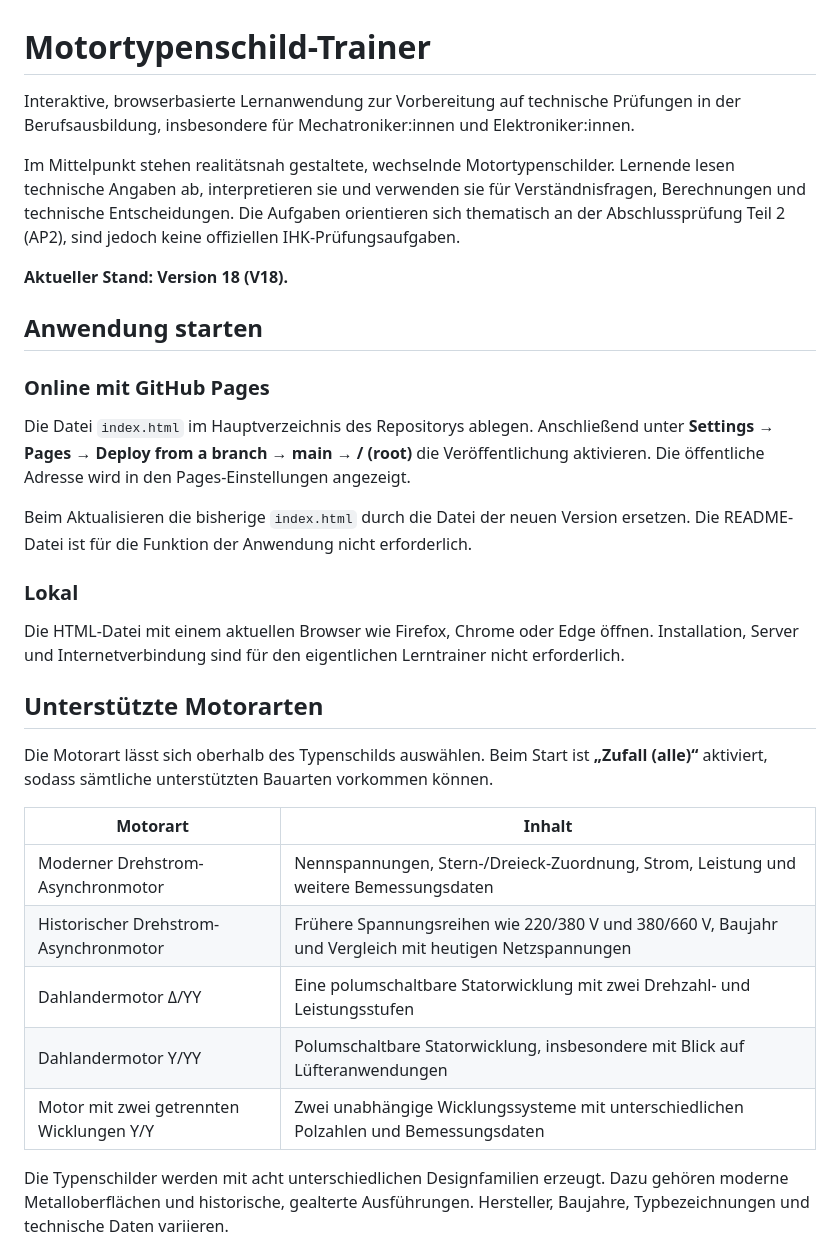
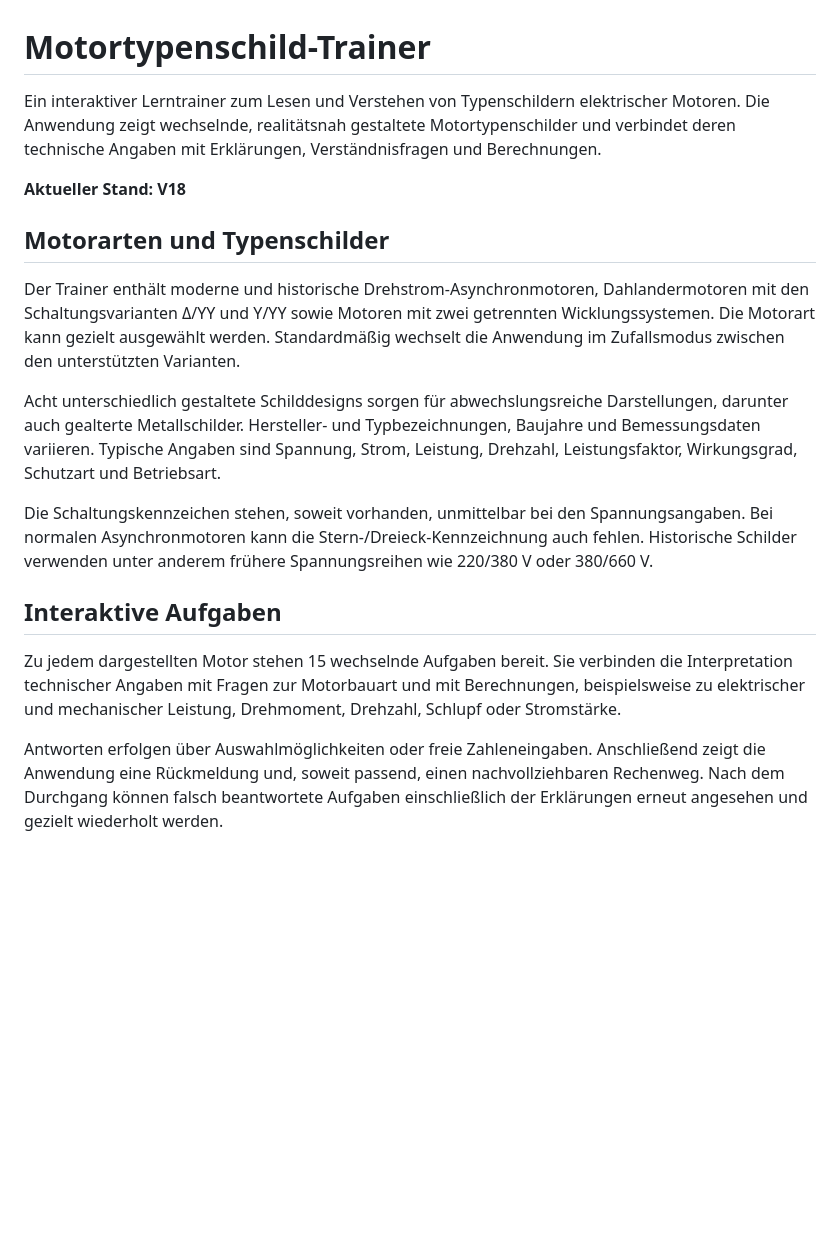
Before and after one commit to thomas-rea/Typenschild, a Markdown page: README.md, the part around one of its changes. GitHub-like rendering; blank space fills up the shorter version.

```diff
--- a/README.md
+++ b/README.md
@@ -1,34 +1,20 @@
 # Motortypenschild-Trainer
 
-Interaktive, browserbasierte Lernanwendung zur Vorbereitung auf technische Prüfungen in der Berufsausbildung, insbesondere für Mechatroniker:innen und Elektroniker:innen.
+Ein interaktiver Lerntrainer zum Lesen und Verstehen von Typenschildern elektrischer Motoren. Die Anwendung zeigt wechselnde, realitätsnah gestaltete Motortypenschilder und verbindet deren technische Angaben mit Erklärungen, Verständnisfragen und Berechnungen.
 
-Im Mittelpunkt stehen realitätsnah gestaltete, wechselnde Motortypenschilder. Lernende lesen technische Angaben ab, interpretieren sie und verwenden sie für Verständnisfragen, Berechnungen und technische Entscheidungen. Die Aufgaben orientieren sich thematisch an der Abschlussprüfung Teil 2 (AP2), sind jedoch keine offiziellen IHK-Prüfungsaufgaben.
+**Aktueller Stand: V18**
 
-**Aktueller Stand: Version 18 (V18).**
+## Motorarten und Typenschilder
 
-## Anwendung starten
+Der Trainer enthält moderne und historische Drehstrom-Asynchronmotoren, Dahlandermotoren mit den Schaltungsvarianten Δ/YY und Y/YY sowie Motoren mit zwei getrennten Wicklungssystemen. Die Motorart kann gezielt ausgewählt werden. Standardmäßig wechselt die Anwendung im Zufallsmodus zwischen den unterstützten Varianten.
 
-### Online mit GitHub Pages
+Acht unterschiedlich gestaltete Schilddesigns sorgen für abwechslungsreiche Darstellungen, darunter auch gealterte Metallschilder. Hersteller- und Typbezeichnungen, Baujahre und Bemessungsdaten variieren. Typische Angaben sind Spannung, Strom, Leistung, Drehzahl, Leistungsfaktor, Wirkungsgrad, Schutzart und Betriebsart.
 
-Die Datei `index.html` im Hauptverzeichnis des Repositorys ablegen. Anschließend unter **Settings → Pages → Deploy from a branch → main → / (root)** die Veröffentlichung aktivieren. Die öffentliche Adresse wird in den Pages-Einstellungen angezeigt.
+Die Schaltungskennzeichen stehen, soweit vorhanden, unmittelbar bei den Spannungsangaben. Bei normalen Asynchronmotoren kann die Stern-/Dreieck-Kennzeichnung auch fehlen. Historische Schilder verwenden unter anderem frühere Spannungsreihen wie 220/380 V oder 380/660 V.
 
-Beim Aktualisieren die bisherige `index.html` durch die Datei der neuen Version ersetzen. Die README-Datei ist für die Funktion der Anwendung nicht erforderlich.
+## Interaktive Aufgaben
 
-### Lokal
+Zu jedem dargestellten Motor stehen 15 wechselnde Aufgaben bereit. Sie verbinden die Interpretation technischer Angaben mit Fragen zur Motorbauart und mit Berechnungen, beispielsweise zu elektrischer und mechanischer Leistung, Drehmoment, Drehzahl, Schlupf oder Stromstärke.
 
-Die HTML-Datei mit einem aktuellen Browser wie Firefox, Chrome oder Edge öffnen. Installation, Server und Internetverbindung sind für den eigentlichen Lerntrainer nicht erforderlich.
+Antworten erfolgen über Auswahlmöglichkeiten oder freie Zahleneingaben. Anschließend zeigt die Anwendung eine Rückmeldung und, soweit passend, einen nachvollziehbaren Rechenweg. Nach dem Durchgang können falsch beantwortete Aufgaben einschließlich der Erklärungen erneut angesehen und gezielt wiederholt werden.
 
-## Unterstützte Motorarten
-
-Die Motorart lässt sich oberhalb des Typenschilds auswählen. Beim Start ist **„Zufall (alle)“** aktiviert, sodass sämtliche unterstützten Bauarten vorkommen können.
-
-| Motorart | Inhalt |
-| --- | --- |
-| Moderner Drehstrom-Asynchronmotor | Nennspannungen, Stern-/Dreieck-Zuordnung, Strom, Leistung und weitere Bemessungsdaten |
-| Historischer Drehstrom-Asynchronmotor | Frühere Spannungsreihen wie 220/380 V und 380/660 V, Baujahr und Vergleich mit heutigen Netzspannungen |
-| Dahlandermotor Δ/YY | Eine polumschaltbare Statorwicklung mit zwei Drehzahl- und Leistungsstufen |
-| Dahlandermotor Y/YY | Polumschaltbare Statorwicklung, insbesondere mit Blick auf Lüfteranwendungen |
-| Motor mit zwei getrennten Wicklungen Y/Y | Zwei unabhängige Wicklungssysteme mit unterschiedlichen Polzahlen und Bemessungsdaten |
-
-Die Typenschilder werden mit acht unterschiedlichen Designfamilien erzeugt. Dazu gehören moderne Metalloberflächen und historische, gealterte Ausführungen. Hersteller, Baujahre, Typbezeichnungen und technische Daten variieren.
-
```
Also changed, not shown: other parts of README.md (+8 -38 lines).
